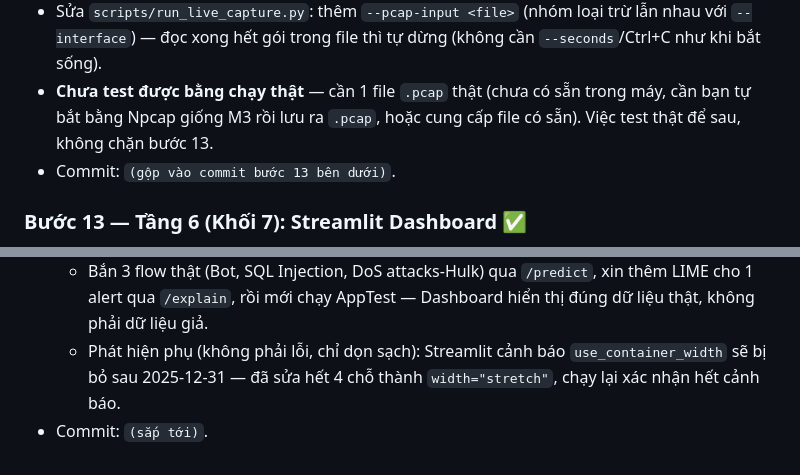
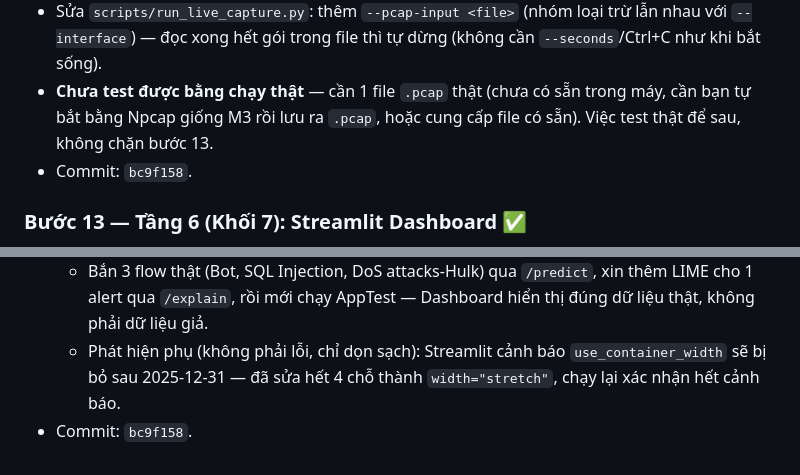
Before and after one commit to sonnguyen181004/KLTN_XAI_IDS, a Markdown page: RQ3_IDS_System/docs/plan.md, 2 parts joined by grey strips. Drawn GitHub-style.

Commit message:
RQ3: sua hash commit buoc 13 trong plan.md
Co-Authored-By: Claude Sonnet 5 <noreply@anthropic.com>

```diff
--- a/RQ3_IDS_System/docs/plan.md
+++ b/RQ3_IDS_System/docs/plan.md
@@ -333,7 +333,7 @@ Sau Bước 16 mới tới **M4** (dựng 3 máy ảo Victim/Attacker/Monitor tr
 - **Mục đích**: trả lời câu hỏi "test CSV/PCAP có trích xuất đưa vào model được chưa" — xác nhận CSV đã test từ lâu (bước 3, 8b, M3); PCAP thì chưa, nhưng khi đọc lại code thư viện `cicflowmeter` phát hiện KHÔNG cần `tcpreplay` như kiến trúc dự tính ban đầu — `create_sniffer(input_file=...)` tự đọc trực tiếp 1 file `.pcap`, xử lý giống hệt bắt sống.
 - Sửa `scripts/run_live_capture.py`: thêm `--pcap-input <file>` (nhóm loại trừ lẫn nhau với `--interface`) — đọc xong hết gói trong file thì tự dừng (không cần `--seconds`/Ctrl+C như khi bắt sống).
 - **Chưa test được bằng chạy thật** — cần 1 file `.pcap` thật (chưa có sẵn trong máy, cần bạn tự bắt bằng Npcap giống M3 rồi lưu ra `.pcap`, hoặc cung cấp file có sẵn). Việc test thật để sau, không chặn bước 13.
-- Commit: `(gộp vào commit bước 13 bên dưới)`.
+- Commit: `bc9f158`.
 
 ### Bước 13 — Tầng 6 (Khối 7): Streamlit Dashboard ✅
 - **Mục đích**: trang Dashboard duy nhất — bảng cảnh báo, biểu đồ SHAP/LIME có dấu (2 tab), bảng độ tin cậy, nhãn nhánh A/B, hiển thị trạng thái `/health` — đúng mục 3 "Tầng 6 — API + Dashboard" của plan. Đây là phần đầu tiên xem được trực tiếp trên trình duyệt, không chỉ qua script test.
@@ -345,4 +345,4 @@ Sau Bước 16 mới tới **M4** (dựng 3 máy ảo Victim/Attacker/Monitor tr
 - **Kết quả chạy thật — cả 3 việc [PASS], 0 exception ở cả 2 lần chạy script** (lần đầu + sau khi chọn alert có LIME):
   - Bắn 3 flow thật (Bot, SQL Injection, DoS attacks-Hulk) qua `/predict`, xin thêm LIME cho 1 alert qua `/explain`, rồi mới chạy AppTest — Dashboard hiển thị đúng dữ liệu thật, không phải dữ liệu giả.
   - Phát hiện phụ (không phải lỗi, chỉ dọn sạch): Streamlit cảnh báo `use_container_width` sẽ bị bỏ sau 2025-12-31 — đã sửa hết 4 chỗ thành `width="stretch"`, chạy lại xác nhận hết cảnh báo.
-- Commit: `(sắp tới)`.
+- Commit: `bc9f158`.
```
